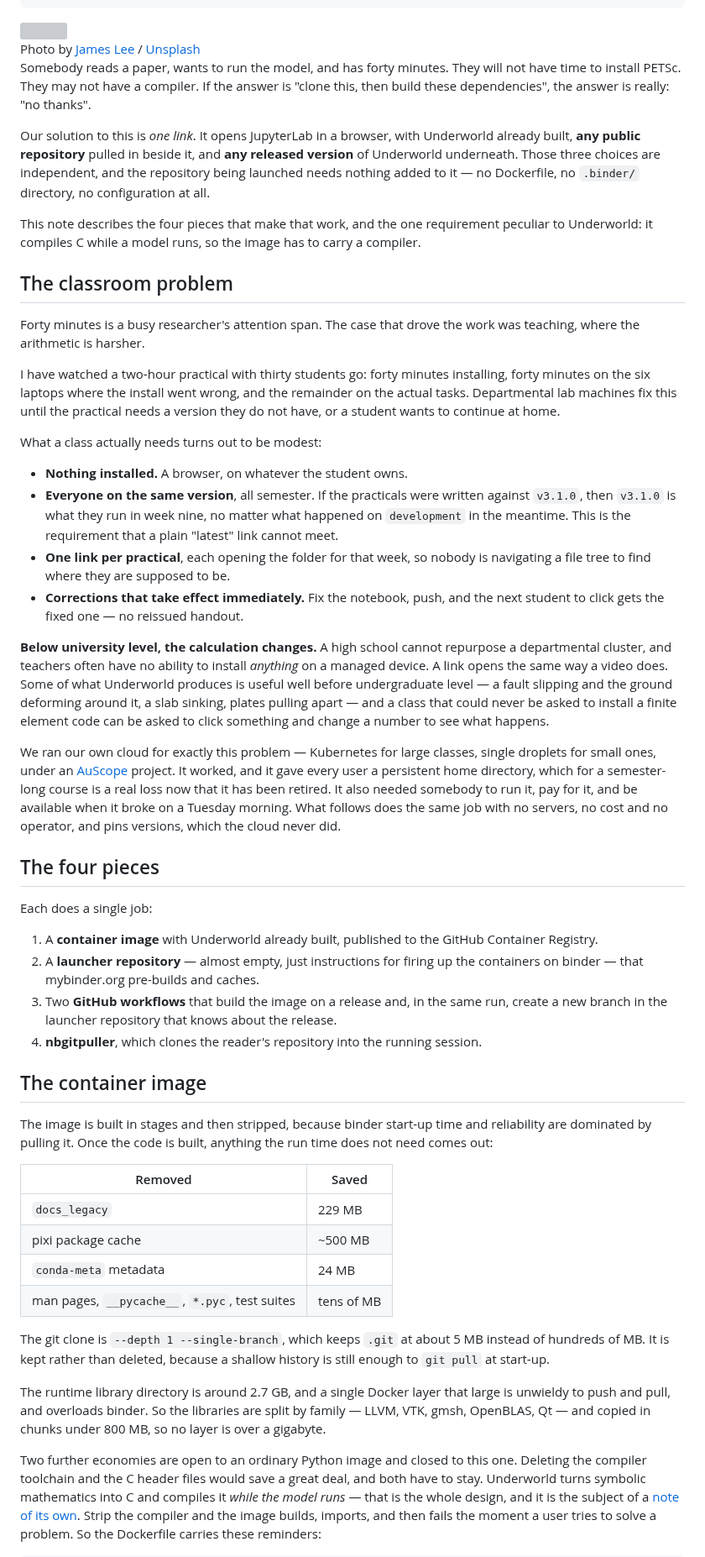
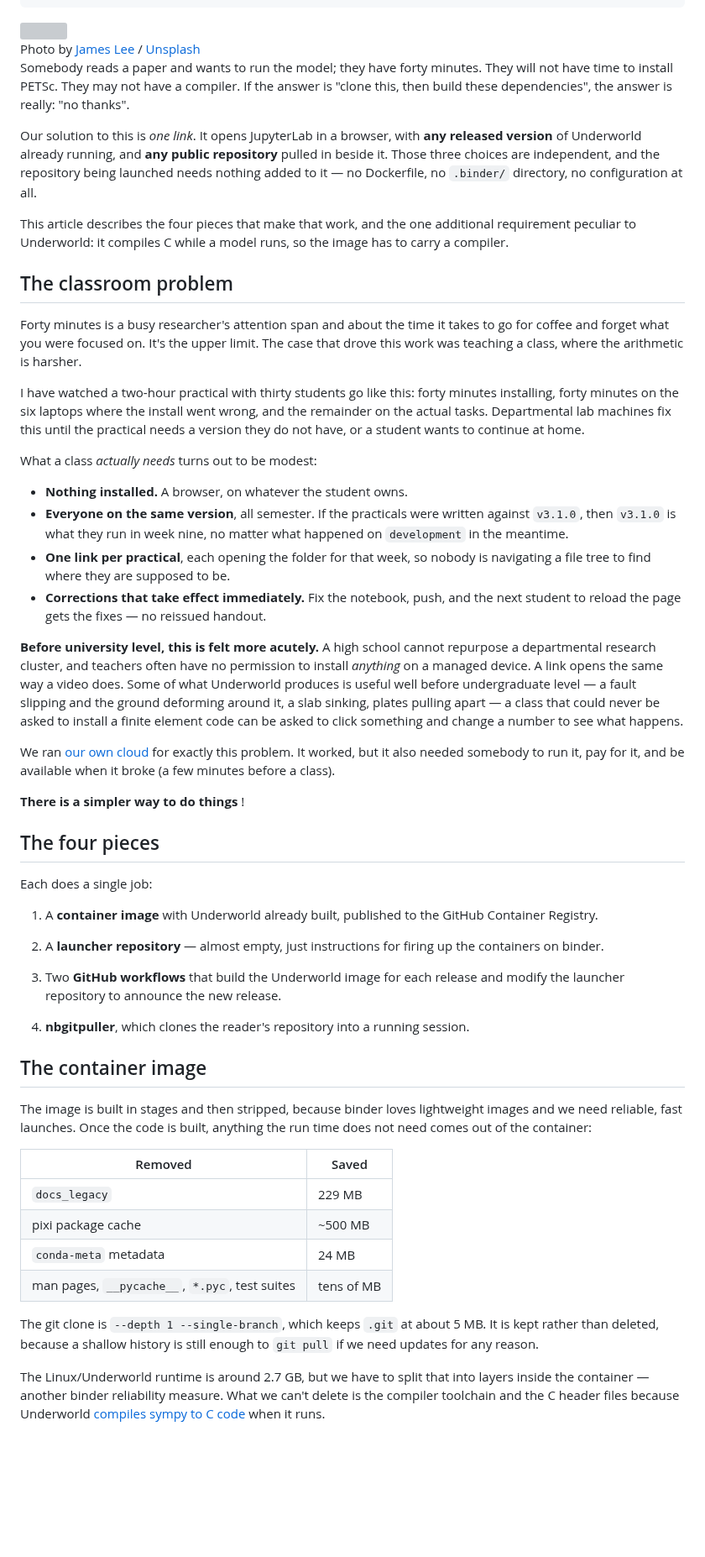
Before and after one commit to Underworld-Technical-Notes/underworldcode.org, a Markdown page: articles/running-underworld-in-a-browser/running-underworld-in-a-browser.md, the part around one of its changes. Shown at 84% size. Drawn GitHub-style; blank space fills up the shorter version; grey boxes are pictures that could not be loaded.

```diff
--- a/articles/running-underworld-in-a-browser/running-underworld-in-a-browser.md
+++ b/articles/running-underworld-in-a-browser/running-underworld-in-a-browser.md
@@ -31,59 +31,59 @@ doi: 10.6084/m9.figshare.33216996
 ---
 <div class="uwtn-banner"><img src="figures/banner.jpg" alt=""><div class="uwtn-credit">Photo by <a href="https://unsplash.com/@jbl12761?utm_source=underworld-technical-notes&utm_medium=referral&utm_campaign=api-credit">James Lee</a> / <a href="https://unsplash.com/?utm_source=underworld-technical-notes&utm_medium=referral&utm_campaign=api-credit">Unsplash</a></div></div>
 
-Somebody reads a paper, wants to run the model, and has forty minutes. They
+Somebody reads a paper and wants to run the model; they have forty minutes. They
 will not have time to install PETSc. They may not have a compiler. If the answer is "clone
 this, then build these dependencies", the answer is really: "no thanks".
 
 Our solution to this is *one link*. It opens JupyterLab in a browser, with
-Underworld already built, **any public repository** pulled in beside it, and
-**any released version** of Underworld underneath. Those three choices are
+**any released version** of Underworld already running, and **any public
+repository** pulled in beside it. Those three choices are
 independent, and the repository being launched needs nothing added to it — no
 Dockerfile, no `.binder/` directory, no configuration at all.
 
-This note describes the four pieces that make that work, and the one
+This article describes the four pieces that make that work, and the one additional
 requirement peculiar to Underworld: it compiles C while a model runs, so the
 image has to carry a compiler.
 
+
+
 ## The classroom problem
 
-Forty minutes is a busy researcher's attention span. The case that drove the
-work was teaching, where the arithmetic is harsher.
+Forty minutes is a busy researcher's attention span and about the time it takes to
+go for coffee and forget what you were focused on. It's the upper limit.
+The case that drove this work was teaching a class, where the arithmetic is harsher.
 
-I have watched a two-hour practical with thirty students go: forty minutes
+I have watched a two-hour practical with thirty students go like this: forty minutes
 installing, forty minutes on the six laptops where the install went wrong, and
 the remainder on the actual tasks. Departmental lab machines fix this until the
 practical needs a version they do not have, or a student wants to continue at
 home.
 
-What a class actually needs turns out to be modest:
+What a class *actually needs* turns out to be modest:
 
 - **Nothing installed.** A browser, on whatever the student owns.
 - **Everyone on the same version**, all semester. If the practicals were
   written against `v3.1.0`, then `v3.1.0` is what they run in week nine, no
-  matter what happened on `development` in the meantime. This is the
-  requirement that a plain "latest" link cannot meet.
+  matter what happened on `development` in the meantime.
 - **One link per practical**, each opening the folder for that week, so nobody
   is navigating a file tree to find where they are supposed to be.
 - **Corrections that take effect immediately.** Fix the notebook, push, and the
-  next student to click gets the fixed one — no reissued handout.
+  next student to reload the page gets the fixes — no reissued handout.
 
-**Below university level, the calculation changes.** A high school cannot
-repurpose a departmental cluster, and teachers often have no ability to install
+**Before university level, this is felt more acutely.** A high school cannot
+repurpose a departmental research cluster, and teachers often have no permission to install
 *anything* on a managed device. A link opens the same way a video does. Some of
 what Underworld produces is useful well before undergraduate level — a fault
 slipping and the ground deforming around it, a slab sinking, plates pulling
-apart — and a class that could never be asked to install a finite element code
+apart — a class that could never be asked to install a finite element code
 can be asked to click something and change a number to see what happens.
 
-We ran our own cloud for exactly this problem — Kubernetes for large classes,
-single droplets for small ones, under an
-[AuScope](https://www.auscope.org.au/) project. It worked, and it gave every
-user a persistent home directory, which for a semester-long course is a real
-loss now that it has been retired. It also needed somebody to run it, pay for
-it, and be available when it broke on a Tuesday morning. What follows does the
-same job with no servers, no cost and no operator, and pins versions, which the
-cloud never did.
+We ran [our own cloud](https://www.underworldcode.org/underworld-low-fat-cloud/) for exactly this problem. It worked, but it also needed somebody to run it, pay for
+it, and be available when it broke (a few minutes before a class).
+
+**There is a simpler way to do things** !
+
+
 
 ## The four pieces
 
@@ -91,19 +91,22 @@ Each does a single job:
 
 1. A **container image** with Underworld already built, published to the GitHub
    Container Registry.
+
 2. A **launcher repository** — almost empty, just instructions for firing up the
-   containers on binder — that mybinder.org pre-builds and caches.
-3. Two **GitHub workflows** that build the image on a release and, in the same
-   run, create a new branch in the launcher repository that knows about the
-   release.
-4. **nbgitpuller**, which clones the reader's repository into the running
-   session.
+   containers on binder.
+
+3. Two **GitHub workflows** that build the Underworld image for each release and modify
+   the launcher repository to announce the new release.
+
+4. **nbgitpuller**, which clones the reader's repository into a running session.
+
+
 
 ## The container image
 
-The image is built in stages and then stripped, because binder start-up time
-and reliability are dominated by pulling it. Once the code is built, anything
-the run time does not need comes out:
+
+
+The image is built in stages and then stripped, because binder loves lightweight images and we need reliable, fast launches. Once the code is built, anything the run time does not need comes out of the container:
 
 | Removed | Saved |
 |---------|-------|
@@ -112,20 +115,13 @@ the run time does not need comes out:
 | `conda-meta` metadata | 24 MB |
 | man pages, `__pycache__`, `*.pyc`, test suites | tens of MB |
 
-The git clone is `--depth 1 --single-branch`, which keeps `.git` at about 5 MB
-instead of hundreds of MB. It is kept rather than deleted, because a shallow
-history is still enough to `git pull` at start-up.
+The git clone is `--depth 1 --single-branch`, which keeps `.git` at about 5 MB.
+It is kept rather than deleted, because a shallow history is still enough to `git pull`
+if we need updates for any reason.
 
-The runtime library directory is around 2.7 GB, and a single Docker layer that
-large is unwieldy to push and pull, and overloads binder. So the libraries are
-split by family — LLVM, VTK, gmsh, OpenBLAS, Qt — and copied in chunks under
-800 MB, so no layer is over a gigabyte.
+The Linux/Underworld runtime is around 2.7 GB, but we have to split that into layers inside the
+container — another binder reliability measure. What we can't delete is the compiler toolchain and the C header files
+because Underworld [compiles sympy to C code](/how-underworld3-turns-sympy-into-c/)
+when it runs.
 
-Two further economies are open to an ordinary Python image and closed to this
-one. Deleting the compiler toolchain and the C header files would save a great
-deal, and both have to stay. Underworld turns symbolic mathematics into C and
-compiles it *while the model runs* — that is the whole design, and it is the
-subject of a [note of its own](/how-underworld3-turns-sympy-into-c/). Strip the
-compiler and the image builds, imports, and then fails the moment a user tries
-to solve a problem. So the Dockerfile carries these reminders:
 
```
Also changed, not shown: other parts of articles/running-underworld-in-a-browser/running-underworld-in-a-browser.md (+32 -41 lines).
